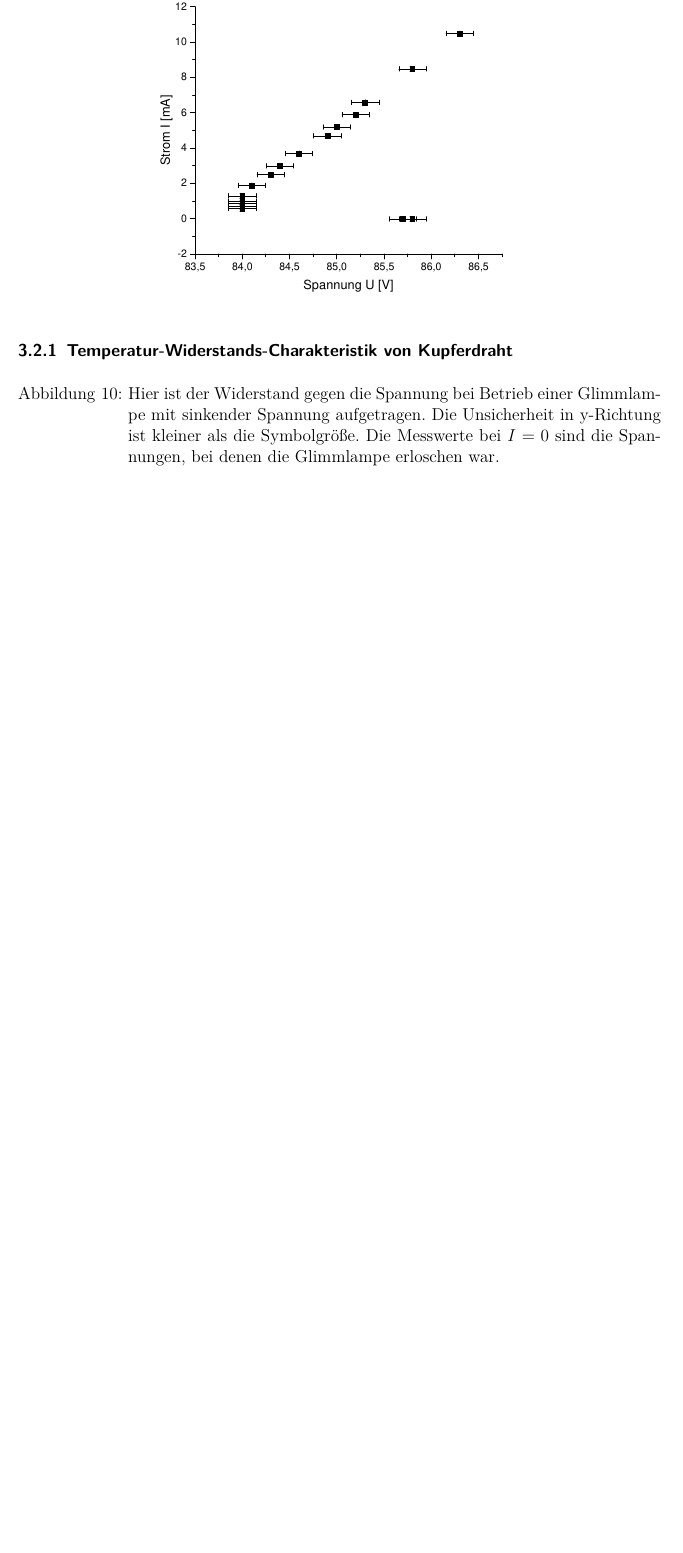
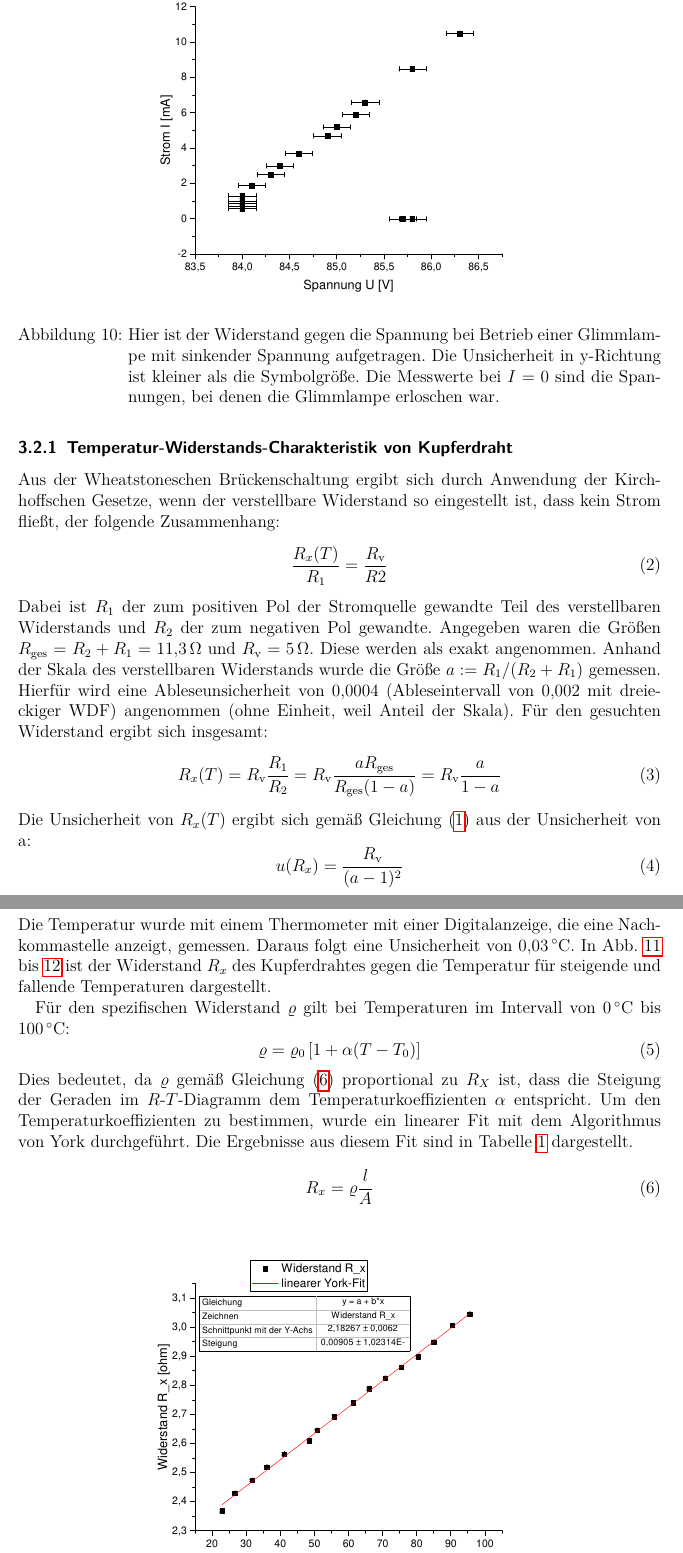
Before and after one commit to APN-Pucky/ExperimentelleUebungen1, a LaTeX document (E4/6Mi_E4_24-01-2018.tex): part of page 10 of 10 before the commit and two parts of pages 10 and 11 of 12 after it, the two joined at a grey line, cut so that both start at the same text, the shorter picture padded with empty space. Compiled offline with pdfLaTeX.

Commit message:
E4 Auswertung 2/2

```diff
--- a/E4/6Mi_E4_24-01-2018.tex
+++ b/E4/6Mi_E4_24-01-2018.tex
@@ -219,5 +219,38 @@
 		\caption{Hier ist der Widerstand gegen die Spannung bei Betrieb einer Glimmlampe mit sinkender Spannung aufgetragen. Die Unsicherheit in y-Richtung ist kleiner als die Symbolgröße. Die Messwerte bei $I=0$ sind die Spannungen, bei denen die Glimmlampe erloschen war.}
 		\label{glimm_fall}
 		\centering
+	\end{figure}
 	\subsubsection{Temperatur-Widerstands-Charakteristik von Kupferdraht}
-
+	Aus der Wheatstoneschen Brückenschaltung ergibt sich durch Anwendung der Kirchhoffschen Gesetze, wenn der verstellbare Widerstand so eingestellt ist, dass kein Strom fließt, der folgende Zusammenhang:
+	\begin{equation}
+		\frac{R_x(T)}{R_1}=\frac{R_\text{v}}{R2}
+	\end{equation}
+	Dabei ist $R_1$ der zum positiven Pol der Stromquelle gewandte Teil des verstellbaren Widerstands und $R_2$ der zum negativen Pol gewandte.
+	Angegeben waren die Größen $R_\text{ges}=R_2+R_1=\SI{11,3}{\ohm}$ und $R_\text{v}=\SI{5}{\ohm}$.
+	Diese werden als exakt angenommen.
+	Anhand der Skala des verstellbaren Widerstands wurde die Größe $a:=R_1/(R_2+R_1)$ gemessen.
+	Hierfür wird eine Ableseunsicherheit von 0,0004 (Ableseintervall von 0,002 mit dreieckiger WDF) angenommen (ohne Einheit, weil Anteil der Skala).
+	Für den gesuchten Widerstand ergibt sich insgesamt:
+	\begin{equation}
+		R_x(T)=R_\text{v} \frac{R_1}{R_2}=R_\text{v} \frac{aR_\text{ges}}{R_\text{ges}(1-a)}=R_\text{v} \frac{a}{1-a}
+	\end{equation}
+	Die Unsicherheit von $R_x(T)$ ergibt sich gemäß \cref{Partielle_Unsicherheiten} aus der Unsicherheit von a:
+	\begin{equation}
+		u(R_x)= \frac{R_\text{v}}{(a-1)^2}
+	\end{equation}
+	Die Temperatur wurde mit einem Thermometer mit einer Digitalanzeige, die eine Nachkommastelle anzeigt, gemessen.
+	Daraus folgt eine Unsicherheit von \SI{0,03}{\celsius}.
+	In \crefrange{Temp_Steig}{Temp_Fall} ist der Widerstand $R_x$ des Kupferdrahtes gegen die Temperatur für steigende und fallende Temperaturen dargestellt.
+	\par
+	Für den spezifischen Widerstand $\varrho $ gilt bei Temperaturen im Intervall von \SI{0}{\celsius} bis \SI{100}{\celsius}:
+	\begin{equation}
+		\varrho =\varrho_0 \left[ 1+\alpha (T-T_0) \right]
+	\end{equation}
+	Dies bedeutet, da $\varrho$ gemäß \cref{prop} proportional zu $R_X$ ist, dass die Steigung der Geraden im $R$-$T$-Diagramm dem Temperaturkoeffizienten $\alpha$ entspricht.
+	Um den Temperaturkoeffizienten zu bestimmen, wurde ein linearer Fit mit dem Algorithmus von York durchgeführt.
+	Die Ergebnisse aus diesem Fit sind in \cref{Koeff} dargestellt.
+	%Da waren unterschiedliche Definitionen von alpha, die mMn nicht so ganz zusammenpassten von den Einheiten her und eig. ist das gelogen, aber Joey hat des auch so gemacht (nur in noch schlechter) Eigentlich wäre alpha mMn das da mal l/A, aber das kennt man ja beides net.
+	\begin{equation}
+	R_x =\varrho \frac{l}{A}
+	\label{prop}
+	\end{equation}
@@ -225,3 +279,5 @@
+		\label{Koeff}
+	\end{table}
 	\subsection{Diskussion}
 	%TODO Bezug/Nutzten oder sonst was
 	%TODO auch hier die Hypothese wiederholen
```
Also changed, not shown: E4/6Mi_E4_24-01-2018.pdf, E4/Temp_Fall.pdf (added), E4/Temp_Steig.pdf (added), E4/6Mi_E4_24-01-2018.tex (21 more changed lines), 1 other file. Lines whose indentation alone changed are shown as unchanged.
